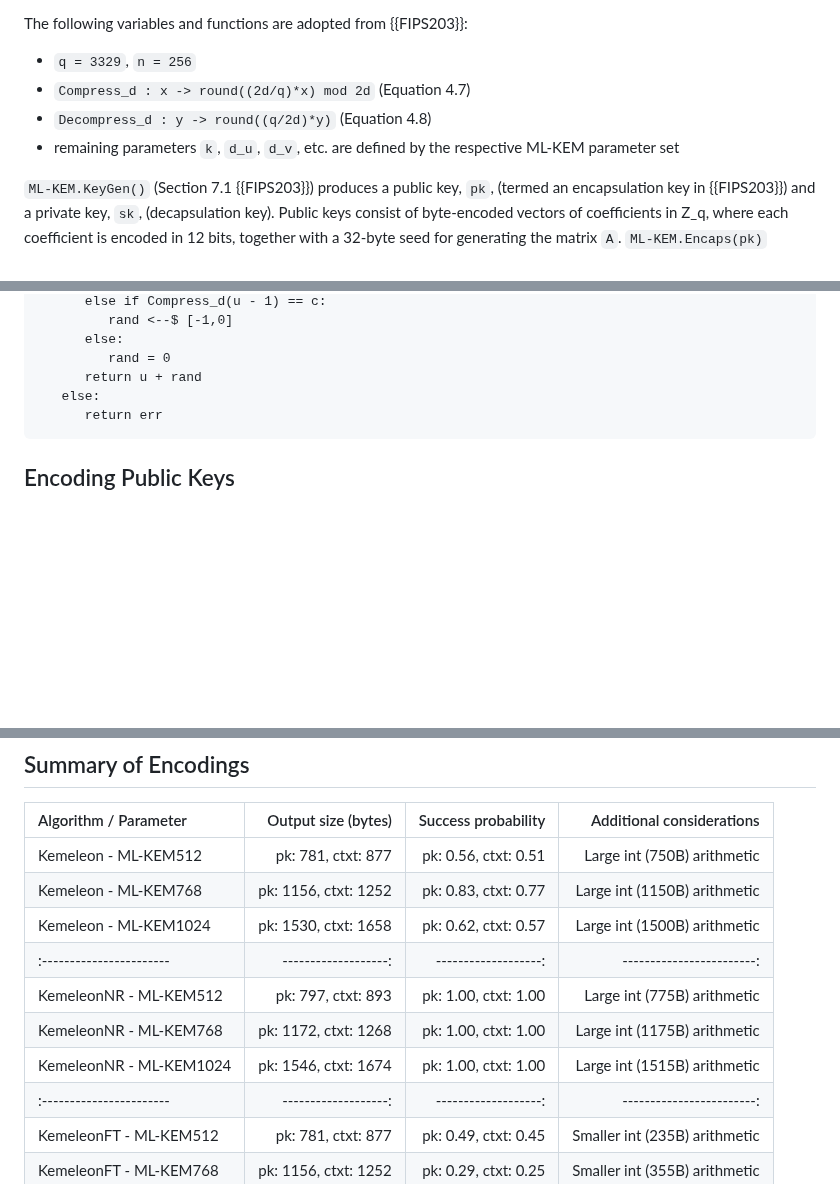
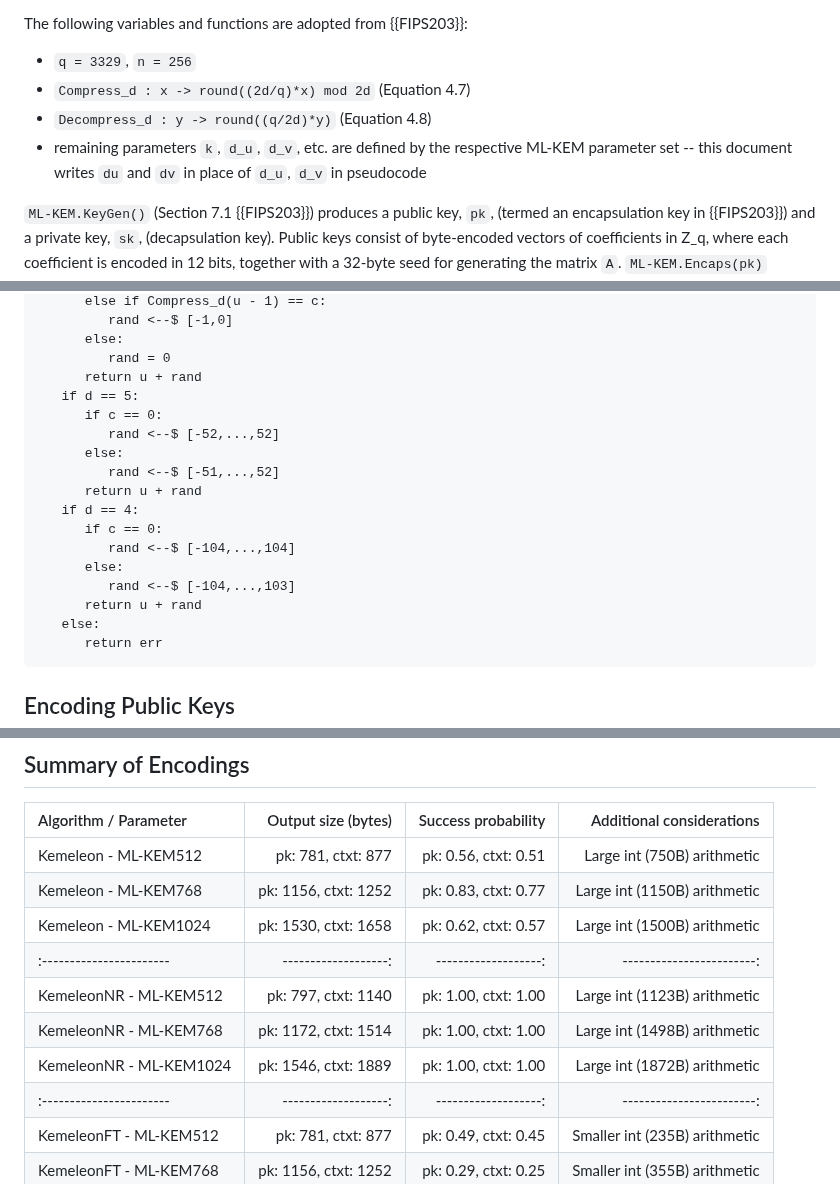
Before and after one commit to ssveitch/draft-kemeleon, a Markdown page: draft-kemeleon.md, 3 parts joined by grey strips. GitHub-like rendering; blank space fills up the shorter version.

```diff
--- a/draft-kemeleon.md
+++ b/draft-kemeleon.md
@@ -110,7 +110,7 @@ The following variables and functions are adopted from {{FIPS203}}:
 - `q = 3329`, `n = 256`
 - `Compress_d : x -> round((2d/q)*x) mod 2d` (Equation 4.7)
 - `Decompress_d : y -> round((q/2d)*y)` (Equation 4.8)
-- remaining parameters `k`, `d_u`, `d_v`, etc. are defined by the respective ML-KEM parameter set
+- remaining parameters `k`, `d_u`, `d_v`, etc. are defined by the respective ML-KEM parameter set -- this document writes `du` and `dv` in place of `d_u`, `d_v` in pseudocode
 
 `ML-KEM.KeyGen()` (Section 7.1 {{FIPS203}}) produces a public key, `pk`, (termed an encapsulation key in {{FIPS203}}) and a private key, `sk`, (decapsulation key).
 Public keys consist of byte-encoded vectors of coefficients in Z_q, where each coefficient is encoded in 12 bits, together with a 32-byte seed for generating the matrix `A`.
@@ -171,6 +171,18 @@ SamplePreimage_d(u,c):
       else:
          rand = 0
       return u + rand
+   if d == 5:
+      if c == 0:
+         rand <--$ [-52,...,52]
+      else:
+         rand <--$ [-51,...,52]
+      return u + rand
+   if d == 4:
+      if c == 0:
+         rand <--$ [-104,...,104]
+      else:
+         rand <--$ [-104,...,103]
+      return u + rand
    else:
       return err
 ~~~
@@ -255,9 +313,9 @@ In particular, {{fast-succ-prob}} gives success probabilities for public key and
 | Kemeleon - ML-KEM768     | pk: 1156, ctxt: 1252 | pk: 0.83, ctxt: 0.77 | Large int (1150B) arithmetic |
 | Kemeleon - ML-KEM1024    | pk: 1530, ctxt: 1658 | pk: 0.62, ctxt: 0.57 | Large int (1500B) arithmetic |
 | :----------------------- | -------------------: | -------------------: | ------------------------: |
-| KemeleonNR - ML-KEM512   | pk: 797, ctxt: 893   | pk: 1.00, ctxt: 1.00 | Large int (775B) arithmetic |
-| KemeleonNR - ML-KEM768   | pk: 1172, ctxt: 1268 | pk: 1.00, ctxt: 1.00 | Large int (1175B) arithmetic |
-| KemeleonNR - ML-KEM1024  | pk: 1546, ctxt: 1674 | pk: 1.00, ctxt: 1.00 | Large int (1515B) arithmetic |
+| KemeleonNR - ML-KEM512   | pk: 797, ctxt: 1140   | pk: 1.00, ctxt: 1.00 | Large int (1123B) arithmetic |
+| KemeleonNR - ML-KEM768   | pk: 1172, ctxt: 1514 | pk: 1.00, ctxt: 1.00 | Large int (1498B) arithmetic |
+| KemeleonNR - ML-KEM1024  | pk: 1546, ctxt: 1889 | pk: 1.00, ctxt: 1.00 | Large int (1872B) arithmetic |
 | :----------------------- | -------------------: | -------------------: | ------------------------: |
 | KemeleonFT - ML-KEM512   | pk: 781, ctxt: 877   | pk: 0.49, ctxt: 0.45 | Smaller int (235B) arithmetic |
 | KemeleonFT - ML-KEM768   | pk: 1156, ctxt: 1252 | pk: 0.29, ctxt: 0.25 | Smaller int (355B) arithmetic |
```
Also changed, not shown: other parts of draft-kemeleon.md (+57 -11 lines).
